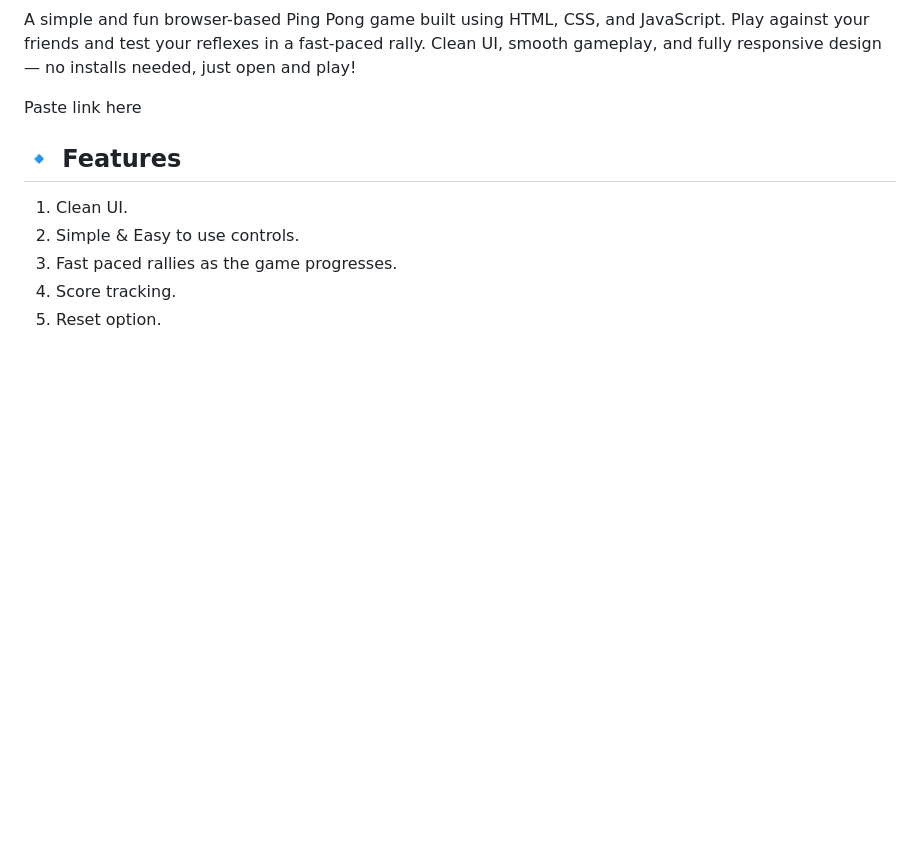
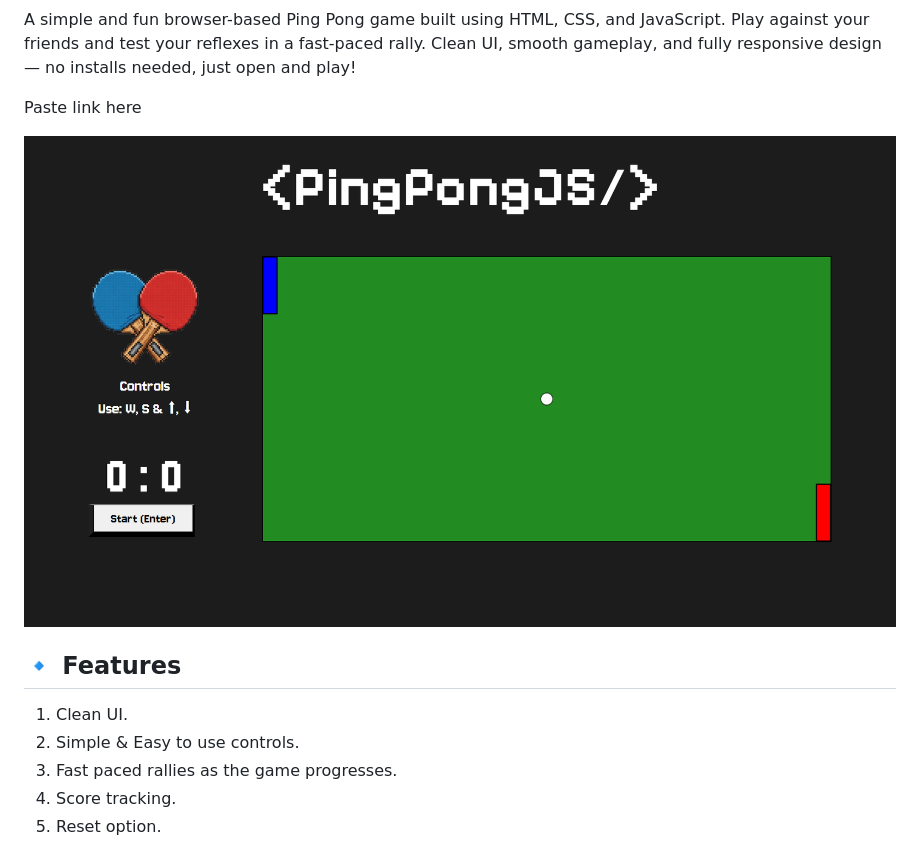
Before and after one commit to prathmesh-ka-github/PingPongJS, a Markdown page: README.md, the part around the change. Drawn GitHub-style; pictures changed too: image.png (added); blank space fills up the shorter version.

Commit message:
:sparkles: added screenshot

```diff
--- a/README.md
+++ b/README.md
@@ -7,6 +7,8 @@
 A simple and fun browser-based Ping Pong game built using HTML, CSS, and JavaScript. Play against your friends and test your reflexes in a fast-paced rally. Clean UI, smooth gameplay, and fully responsive design — no installs needed, just open and play!
 
 Paste link here
+
+![screenshot](image.png)
 
 ## 🔹 Features
 1. Clean UI.
```
